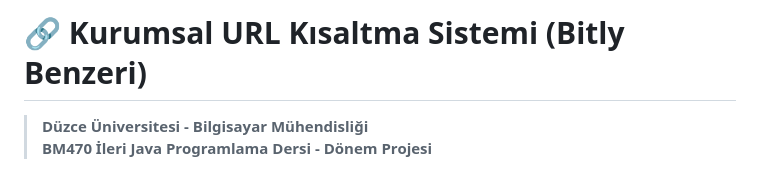
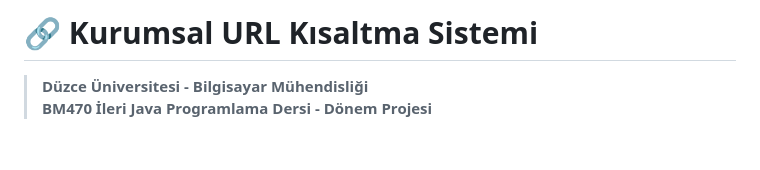
Before and after one commit to sareturk14/url-2, a Markdown page: README.md, the part around the change. Rendered like a GitHub page; blank space fills up the shorter version.

Commit message:
Update project title in README.md

```diff
--- a/README.md
+++ b/README.md
@@ -1,4 +1,4 @@
-# 🔗 Kurumsal URL Kısaltma Sistemi (Bitly Benzeri)
+# 🔗 Kurumsal URL Kısaltma Sistemi
 
 > **Düzce Üniversitesi - Bilgisayar Mühendisliği**
 > **BM470 İleri Java Programlama Dersi - Dönem Projesi**
```
